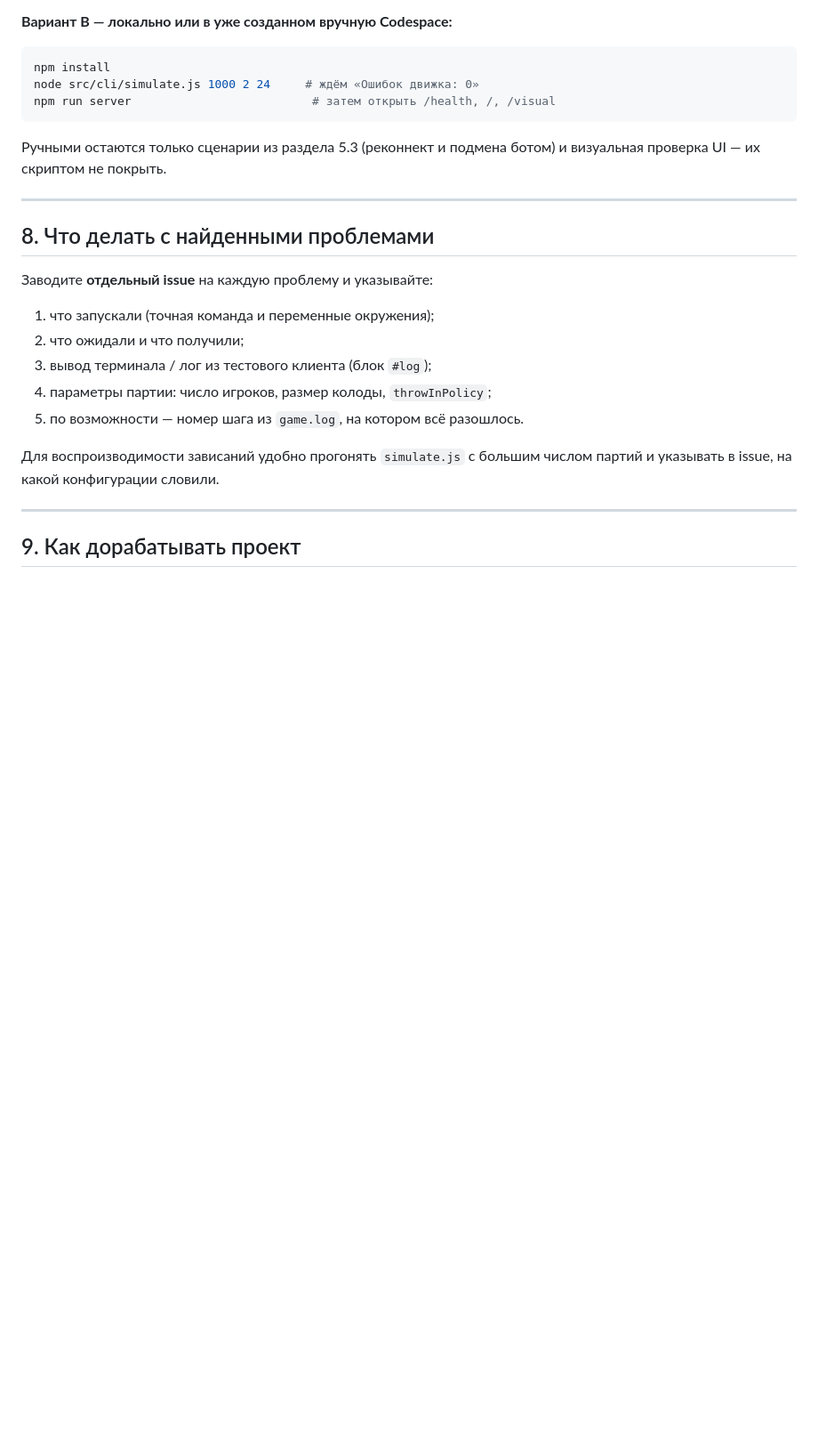
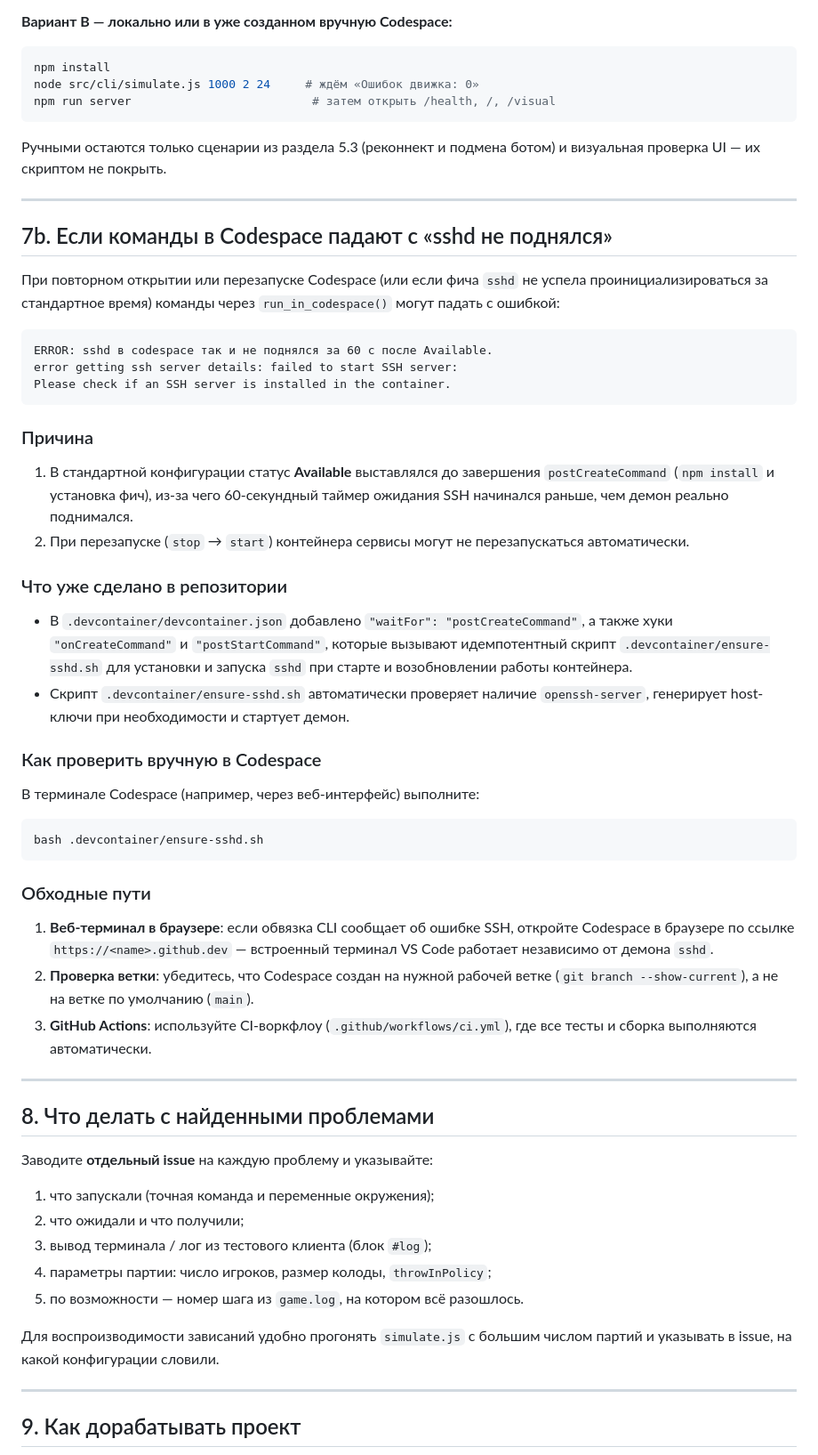
Before and after one commit to mlaa4ml/durakProekt, a Markdown page: CODESPACES.md, the part around the change. Shown at 89% size. Rendered like a GitHub page; blank space fills up the shorter version.

Commit message:
CODESPACES.md: patch

````diff
--- a/CODESPACES.md
+++ b/CODESPACES.md
@@ -308,6 +308,37 @@ npm run server                          # затем открыть /health, /,
 
 ---
 
+## 7b. Если команды в Codespace падают с «sshd не поднялся»
+
+При повторном открытии или перезапуске Codespace (или если фича `sshd` не успела проинициализироваться за стандартное время) команды через `run_in_codespace()` могут падать с ошибкой:
+
+```
+ERROR: sshd в codespace так и не поднялся за 60 c после Available.
+error getting ssh server details: failed to start SSH server:
+Please check if an SSH server is installed in the container.
+```
+
+### Причина
+1. В стандартной конфигурации статус **Available** выставлялся до завершения `postCreateCommand` (`npm install` и установка фич), из-за чего 60-секундный таймер ожидания SSH начинался раньше, чем демон реально поднимался.
+2. При перезапуске (`stop` → `start`) контейнера сервисы могут не перезапускаться автоматически.
+
+### Что уже сделано в репозитории
+- В `.devcontainer/devcontainer.json` добавлено `"waitFor": "postCreateCommand"`, а также хуки `"onCreateCommand"` и `"postStartCommand"`, которые вызывают идемпотентный скрипт `.devcontainer/ensure-sshd.sh` для установки и запуска `sshd` при старте и возобновлении работы контейнера.
+- Скрипт `.devcontainer/ensure-sshd.sh` автоматически проверяет наличие `openssh-server`, генерирует host-ключи при необходимости и стартует демон.
+
+### Как проверить вручную в Codespace
+В терминале Codespace (например, через веб-интерфейс) выполните:
+```bash
+bash .devcontainer/ensure-sshd.sh
+```
+
+### Обходные пути
+1. **Веб-терминал в браузере**: если обвязка CLI сообщает об ошибке SSH, откройте Codespace в браузере по ссылке `https://<name>.github.dev` — встроенный терминал VS Code работает независимо от демона `sshd`.
+2. **Проверка ветки**: убедитесь, что Codespace создан на нужной рабочей ветке (`git branch --show-current`), а не на ветке по умолчанию (`main`).
+3. **GitHub Actions**: используйте CI-воркфлоу (`.github/workflows/ci.yml`), где все тесты и сборка выполняются автоматически.
+
+---
+
 ## 8. Что делать с найденными проблемами
 
 Заводите **отдельный issue** на каждую проблему и указывайте:
````
